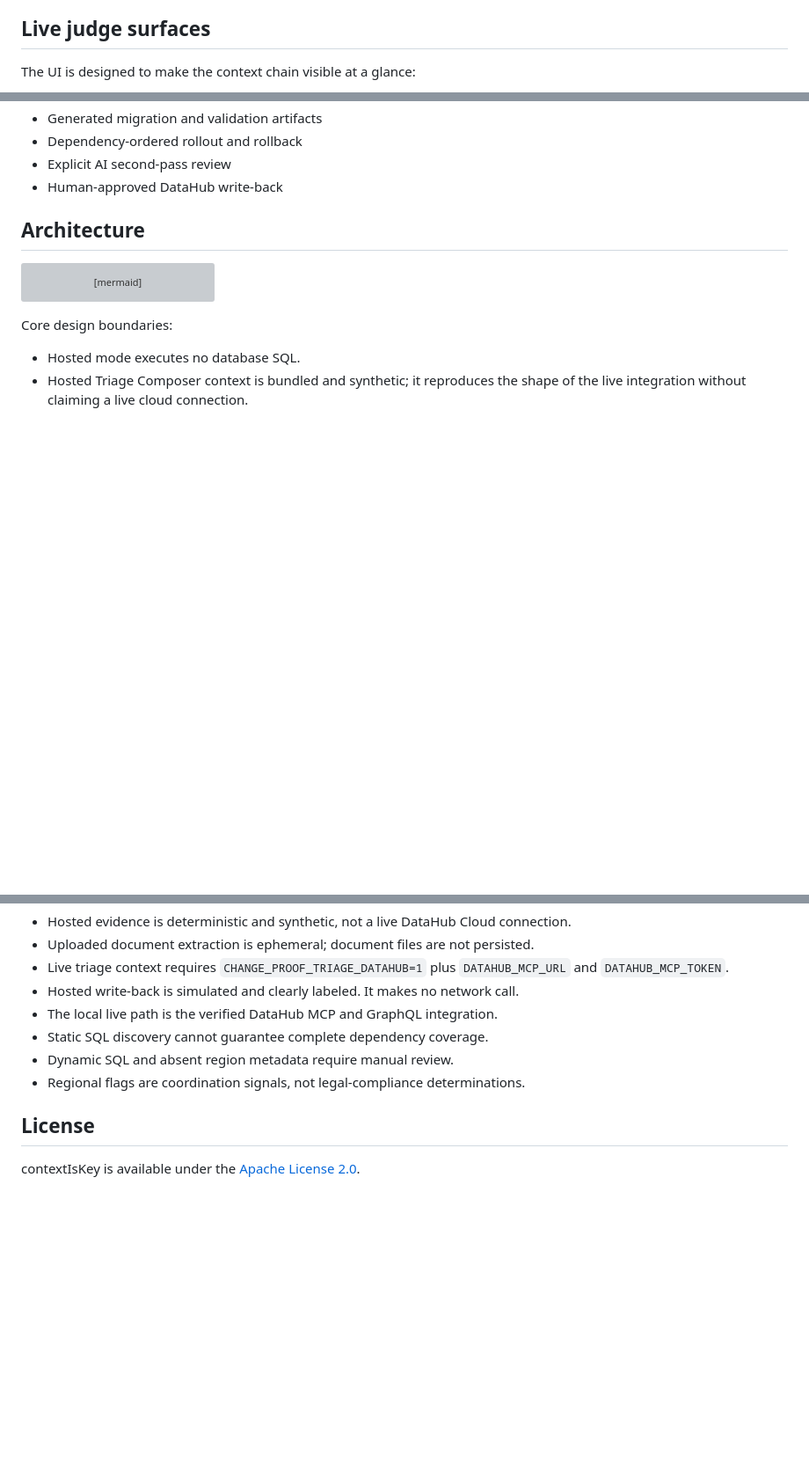
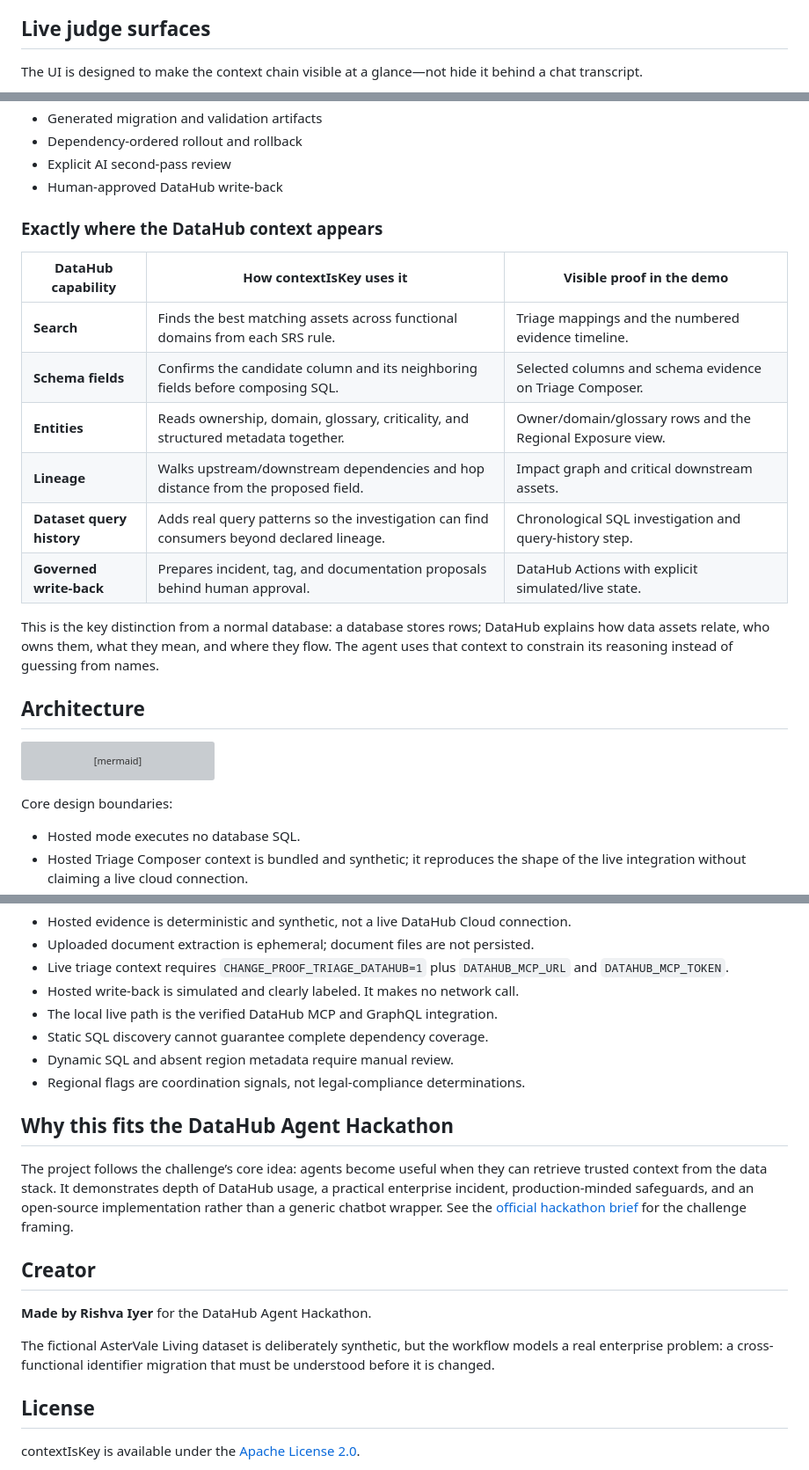
Before and after one commit to rishvaiyer/ChangeProof, a Markdown page: README.md, 3 parts joined by grey strips. Shown at 88% size. Rendered like a GitHub page; blank space fills up the shorter version; grey boxes are pictures that could not be loaded.

```diff
--- a/README.md
+++ b/README.md
@@ -42,5 +91,5 @@ The original binary is discarded after extraction. OpenAI receives extracted tex
 
 ## Live judge surfaces
 
-The UI is designed to make the context chain visible at a glance:
+The UI is designed to make the context chain visible at a glance—not hide it behind a chat transcript.
 
@@ -108,6 +164,19 @@ contextIsKey adds the incident and change decision layer:
 - Dependency-ordered rollout and rollback
 - Explicit AI second-pass review
 - Human-approved DataHub write-back
+
+### Exactly where the DataHub context appears
+
+| DataHub capability | How contextIsKey uses it | Visible proof in the demo |
+| --- | --- | --- |
+| **Search** | Finds the best matching assets across functional domains from each SRS rule. | Triage mappings and the numbered evidence timeline. |
+| **Schema fields** | Confirms the candidate column and its neighboring fields before composing SQL. | Selected columns and schema evidence on Triage Composer. |
+| **Entities** | Reads ownership, domain, glossary, criticality, and structured metadata together. | Owner/domain/glossary rows and the Regional Exposure view. |
+| **Lineage** | Walks upstream/downstream dependencies and hop distance from the proposed field. | Impact graph and critical downstream assets. |
+| **Dataset query history** | Adds real query patterns so the investigation can find consumers beyond declared lineage. | Chronological SQL investigation and query-history step. |
+| **Governed write-back** | Prepares incident, tag, and documentation proposals behind human approval. | DataHub Actions with explicit simulated/live state. |
+
+This is the key distinction from a normal database: a database stores rows; DataHub explains how data assets relate, who owns them, what they mean, and where they flow. The agent uses that context to constrain its reasoning instead of guessing from names.
 
 ## Architecture
 
@@ -230,6 +299,16 @@ CHANGE_PROOF_LIVE_DATAHUB=1 uv run pytest tests/integration/test_datahub_context
 - Dynamic SQL and absent region metadata require manual review.
 - Regional flags are coordination signals, not legal-compliance determinations.
 
+## Why this fits the DataHub Agent Hackathon
+
+The project follows the challenge’s core idea: agents become useful when they can retrieve trusted context from the data stack. It demonstrates depth of DataHub usage, a practical enterprise incident, production-minded safeguards, and an open-source implementation rather than a generic chatbot wrapper. See the [official hackathon brief](https://datahub.com/blog/build-with-datahub-agent-hackathon/) for the challenge framing.
+
+## Creator
+
+**Made by Rishva Iyer** for the DataHub Agent Hackathon.
+
+The fictional AsterVale Living dataset is deliberately synthetic, but the workflow models a real enterprise problem: a cross-functional identifier migration that must be understood before it is changed.
+
 ## License
 
 contextIsKey is available under the [Apache License 2.0](LICENSE).
```
Also changed, not shown: other parts of README.md (+70 -14 lines).
